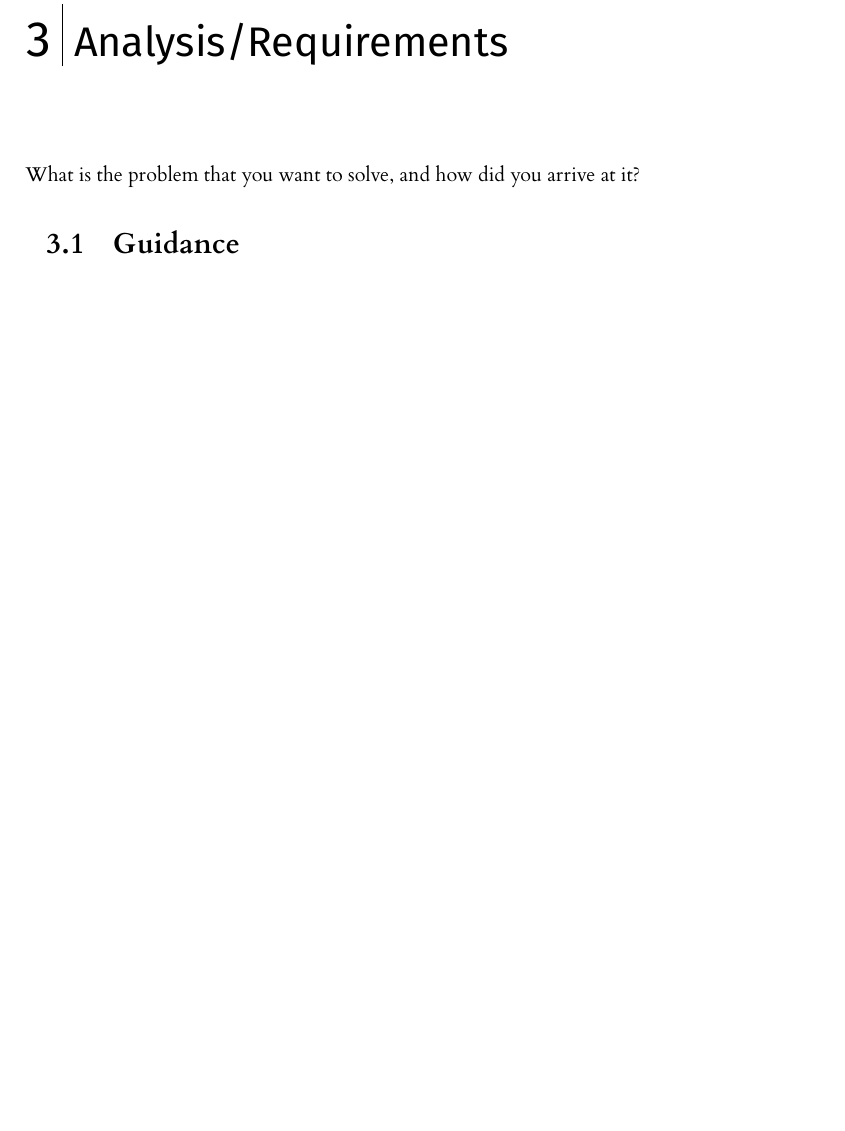
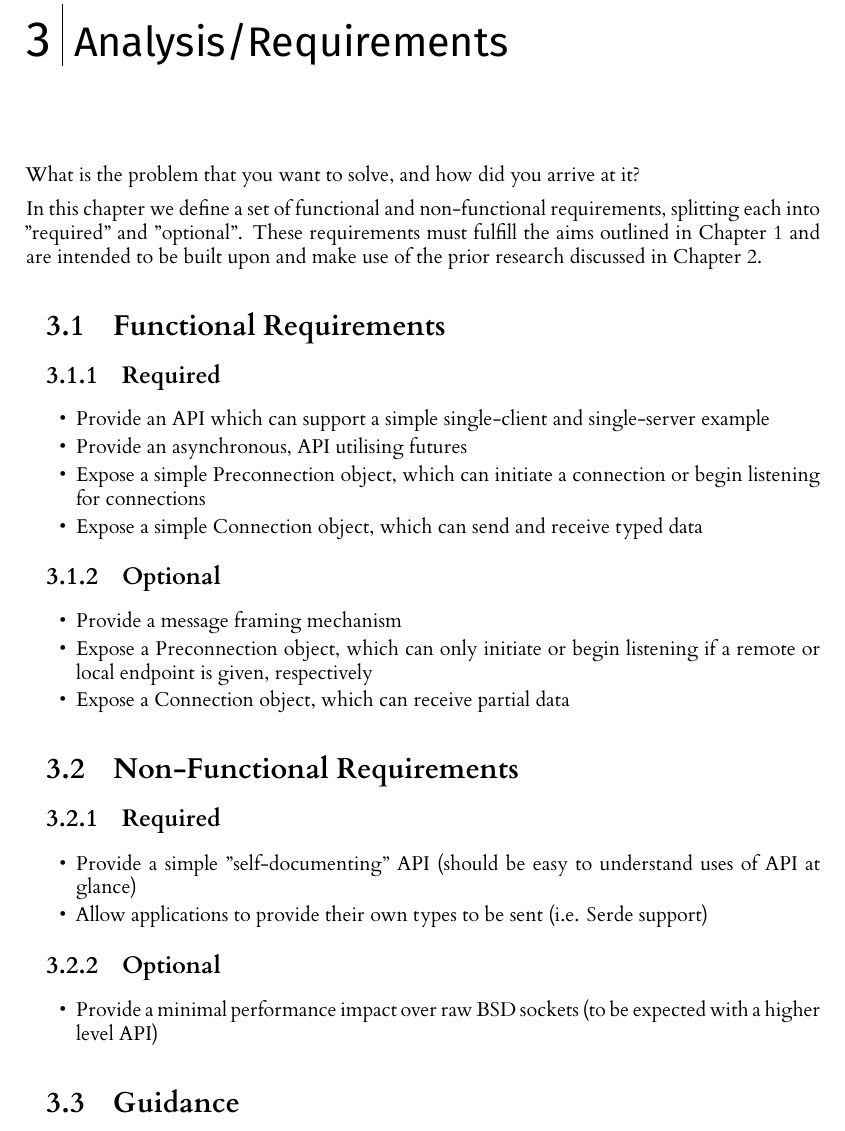
Before and after one commit to themadprofessor/l4_project, a LaTeX thesis (dissertation/l4proj.tex): part of page 8 of 19, cut so that both start at the same text, the shorter picture padded with empty space. Compiled offline with XeLaTeX.

Commit message:
Start requirements

```diff
--- a/dissertation/l4proj.tex
+++ b/dissertation/l4proj.tex
@@ -203,6 +203,45 @@ What did other people do, and how is it relevant to what you want to do?
 %==================================================================================================================================
 \chapter{Analysis/Requirements}
 What is the problem that you want to solve, and how did you arrive at it?
+
+In this chapter we define a set of functional and non-functional requirements, splitting each into ''required'' and ''optional''.
+These requirements must fulfill the aims outlined in Chapter 1 and are intended to be built upon and make use of the prior research
+discussed in Chapter 2.
+
+\section{Functional Requirements}
+
+\subsection{Required}
+
+\begin{itemize}
+	\item Provide an API which can support a simple single-client and single-server example
+	\item Provide an asynchronous, API utilising futures
+	\item Expose a simple Preconnection object, which can initiate a connection or begin listening for connections
+	\item Expose a simple Connection object, which can send and receive typed data
+\end{itemize}
+
+\subsection{Optional}
+
+\begin{itemize}
+	\item Provide a message framing mechanism
+	\item Expose a Preconnection object, which can only initiate or begin listening if a remote or local endpoint is given, respectively
+	\item Expose a Connection object, which can receive partial data
+\end{itemize}
+
+\section{Non-Functional Requirements}
+
+\subsection{Required}
+
+\begin{itemize}
+	\item Provide a simple "self-documenting" API (should be easy to understand uses of API at glance)
+	\item Allow applications to provide their own types to be sent (i.e. Serde support)
+\end{itemize}
+
+\subsection{Optional}
+
+\begin{itemize}
+	\item Provide a minimal performance impact over raw BSD sockets (to be expected with a higher level API)
+\end{itemize}
+
 \section{Guidance}
 Make it clear how you derived the constrained form of your problem via a clear and logical process.
 
```
Also changed, not shown: timelog.md (+7 -0 lines), dissertation/Makefile.
